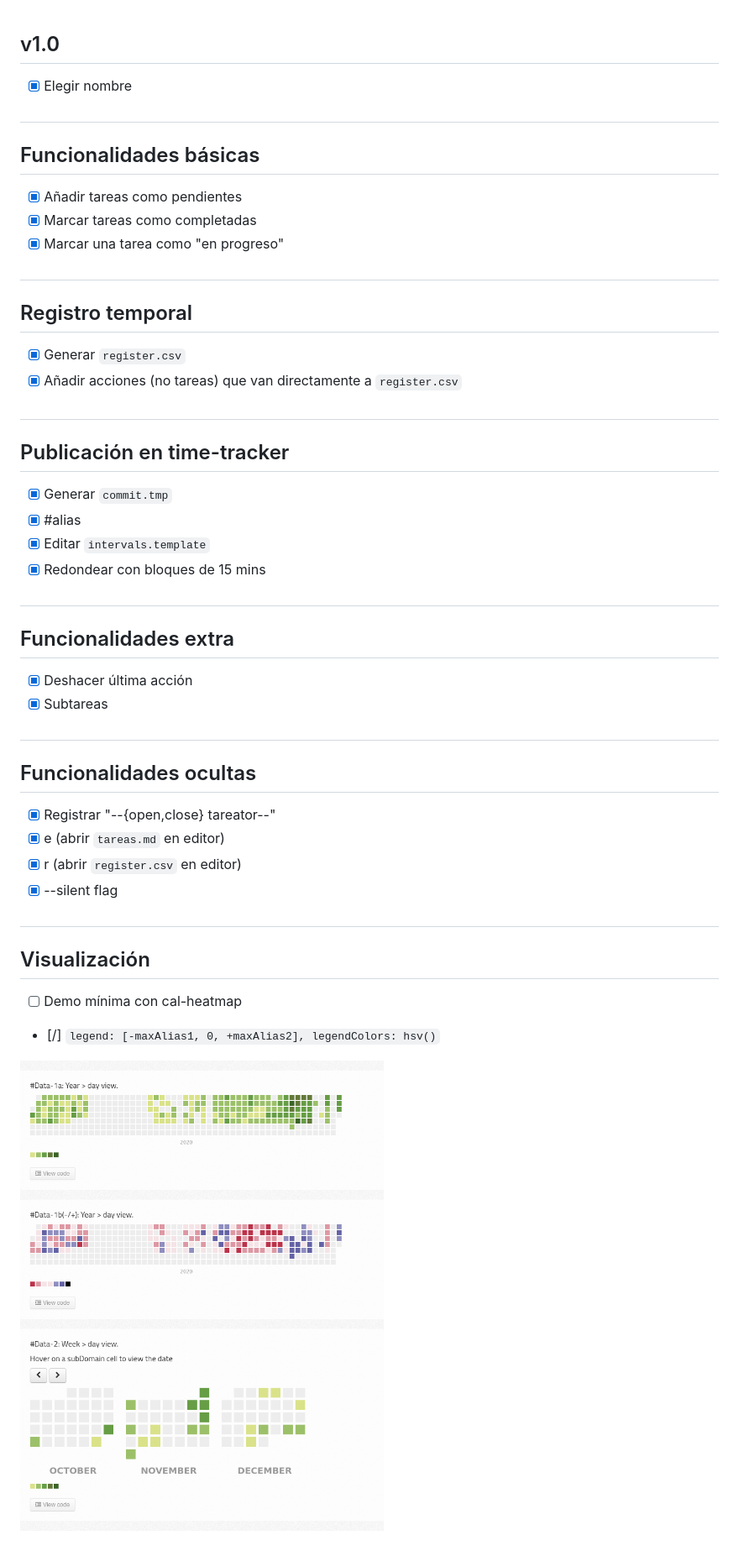
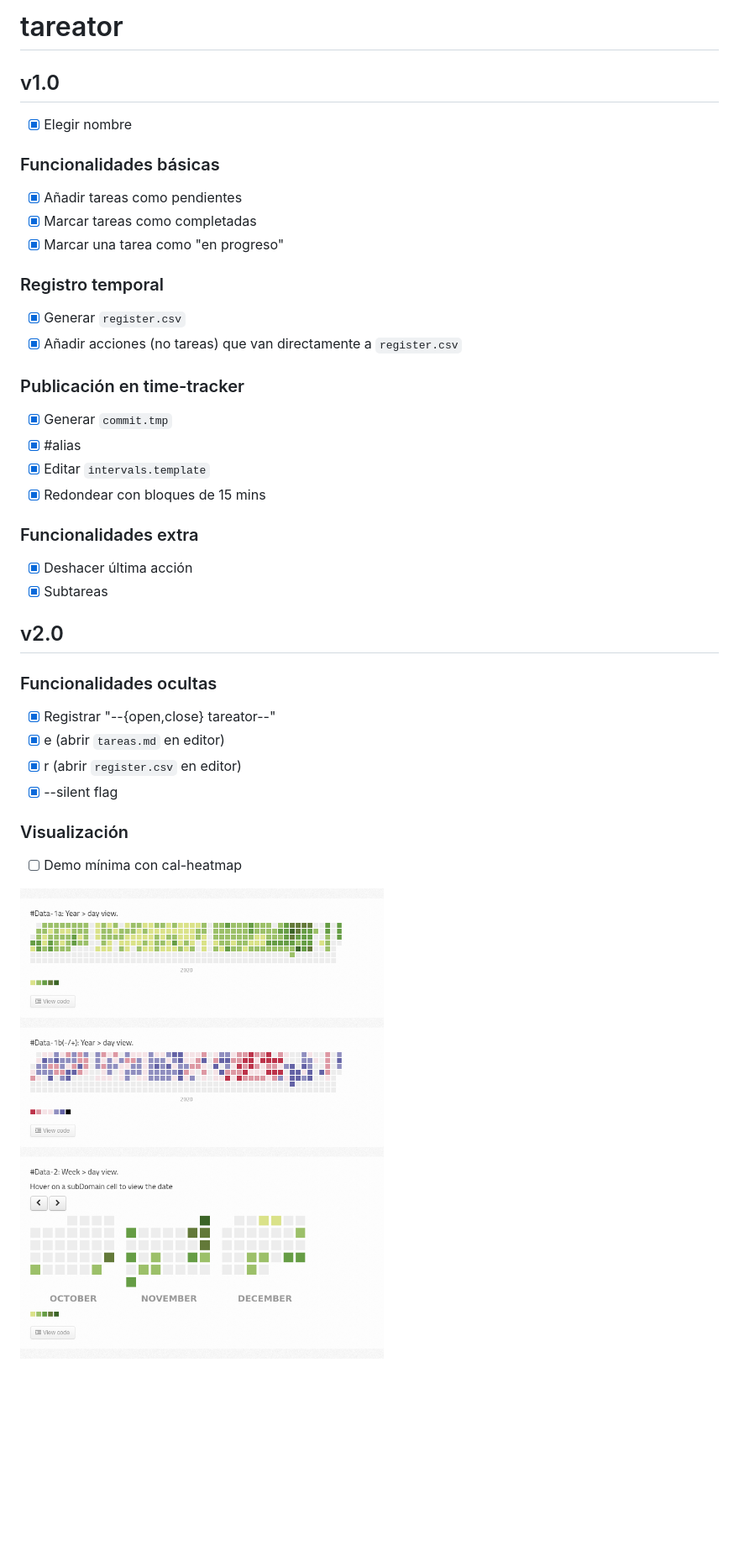
Before and after one commit to jartigag/tareator, a Markdown page: README.md, the part around the change. Shown: that part at 84% size. Drawn GitHub-style; pictures changed too: screenshot_2020-12-30.png; blank space fills up the shorter version.

```diff
--- a/README.md
+++ b/README.md
@@ -1,40 +1,36 @@
+# tareator
 
 ## v1.0
 - [x] Elegir nombre
 
-#
-## Funcionalidades básicas
+### Funcionalidades básicas
 - [x] Añadir tareas como pendientes
 - [x] Marcar tareas como completadas
 - [x] Marcar una tarea como "en progreso"
 
-#
-## Registro temporal
+### Registro temporal
 - [x] Generar `register.csv`
 - [x] Añadir acciones (no tareas) que van directamente a `register.csv`
 
-#
-## Publicación en time-tracker
+### Publicación en time-tracker
 - [x] Generar `commit.tmp`
 - [x] #alias
 - [x] Editar `intervals.template`
 - [x] Redondear con bloques de 15 mins
 
-#
-## Funcionalidades extra
+### Funcionalidades extra
 - [x] Deshacer última acción
 - [x] Subtareas
 
-#
-## Funcionalidades ocultas
+## v2.0
+
+### Funcionalidades ocultas
 - [x] Registrar "--{open,close} tareator--"
 - [x] e (abrir `tareas.md` en editor)
 - [x] r (abrir `register.csv` en editor)
 - [x] --silent flag
 
-#
-## Visualización
+### Visualización
 - [ ] Demo mínima con cal-heatmap
-- [/] `legend: [-maxAlias1, 0, +maxAlias2], legendColors: hsv()`
 
 ![](screenshot_2020-12-30.png)
```
Also changed, not shown: 2 other files.
